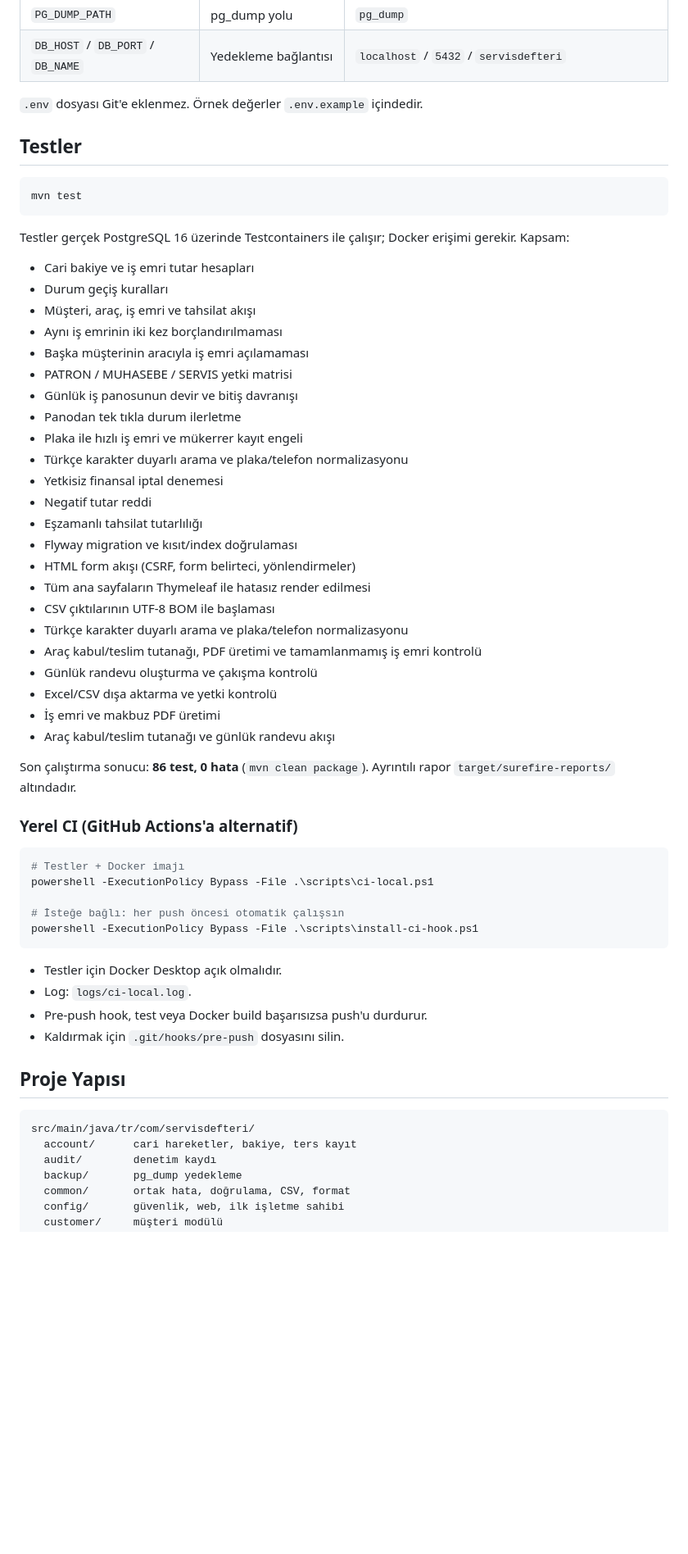
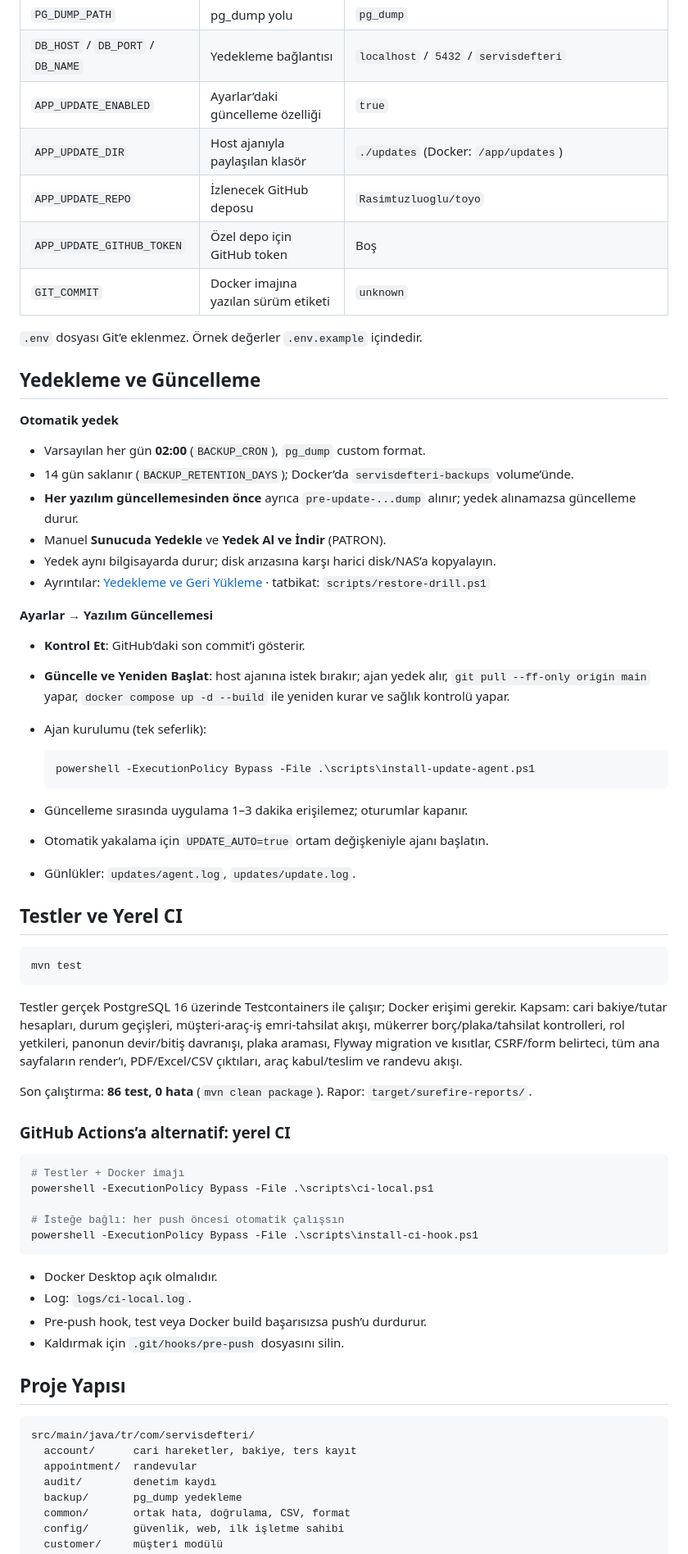
Before and after one commit to Rasimtuzluoglu/toyo, a Markdown page: README.md, the part around one of its changes. Shown at 82% size. GitHub-like rendering; blank space fills up the shorter version.

````diff
--- a/README.md
+++ b/README.md
@@ -210,44 +200,54 @@ Oluşturulan parolalar BCrypt ile hashlenir; düz metin saklanmaz. README veya k
 | `BACKUP_CRON` | Yedekleme cron ifadesi | `0 0 2 * * *` |
 | `PG_DUMP_PATH` | pg_dump yolu | `pg_dump` |
 | `DB_HOST` / `DB_PORT` / `DB_NAME` | Yedekleme bağlantısı | `localhost` / `5432` / `servisdefteri` |
+| `APP_UPDATE_ENABLED` | Ayarlar’daki güncelleme özelliği | `true` |
+| `APP_UPDATE_DIR` | Host ajanıyla paylaşılan klasör | `./updates` (Docker: `/app/updates`) |
+| `APP_UPDATE_REPO` | İzlenecek GitHub deposu | `Rasimtuzluoglu/toyo` |
+| `APP_UPDATE_GITHUB_TOKEN` | Özel depo için GitHub token | Boş |
+| `GIT_COMMIT` | Docker imajına yazılan sürüm etiketi | `unknown` |
 
-`.env` dosyası Git'e eklenmez. Örnek değerler `.env.example` içindedir.
+`.env` dosyası Git’e eklenmez. Örnek değerler `.env.example` içindedir.
 
-## Testler
+## Yedekleme ve Güncelleme
+
+**Otomatik yedek**
+- Varsayılan her gün **02:00** (`BACKUP_CRON`), `pg_dump` custom format.
+- 14 gün saklanır (`BACKUP_RETENTION_DAYS`); Docker’da `servisdefteri-backups` volume’ünde.
+- **Her yazılım güncellemesinden önce** ayrıca `pre-update-...dump` alınır; yedek alınamazsa güncelleme durur.
+- Manuel **Sunucuda Yedekle** ve **Yedek Al ve İndir** (PATRON).
+- Yedek aynı bilgisayarda durur; disk arızasına karşı harici disk/NAS’a kopyalayın.
+- Ayrıntılar: [Yedekleme ve Geri Yükleme](docs/BACKUP-RESTORE.md) · tatbikat: `scripts/restore-drill.ps1`
+
+**Ayarlar → Yazılım Güncellemesi**
+- **Kontrol Et**: GitHub’daki son commit’i gösterir.
+- **Güncelle ve Yeniden Başlat**: host ajanına istek bırakır; ajan yedek alır,
+  `git pull --ff-only origin main` yapar, `docker compose up -d --build` ile yeniden kurar
+  ve sağlık kontrolü yapar.
+- Ajan kurulumu (tek seferlik):
+
+  ```powershell
+  powershell -ExecutionPolicy Bypass -File .\scripts\install-update-agent.ps1
+  ```
+
+- Güncelleme sırasında uygulama 1–3 dakika erişilemez; oturumlar kapanır.
+- Otomatik yakalama için `UPDATE_AUTO=true` ortam değişkeniyle ajanı başlatın.
+- Günlükler: `updates/agent.log`, `updates/update.log`.
+
+## Testler ve Yerel CI
 
 ```bash
 mvn test
 ```
 
-Testler gerçek PostgreSQL 16 üzerinde Testcontainers ile çalışır; Docker erişimi gerekir. Kapsam:
+Testler gerçek PostgreSQL 16 üzerinde Testcontainers ile çalışır; Docker erişimi gerekir.
+Kapsam: cari bakiye/tutar hesapları, durum geçişleri, müşteri-araç-iş emri-tahsilat akışı,
+mükerrer borç/plaka/tahsilat kontrolleri, rol yetkileri, panonun devir/bitiş davranışı,
+plaka araması, Flyway migration ve kısıtlar, CSRF/form belirteci, tüm ana sayfaların render’ı,
+PDF/Excel/CSV çıktıları, araç kabul/teslim ve randevu akışı.
 
-- Cari bakiye ve iş emri tutar hesapları
-- Durum geçiş kuralları
-- Müşteri, araç, iş emri ve tahsilat akışı
-- Aynı iş emrinin iki kez borçlandırılmaması
-- Başka müşterinin aracıyla iş emri açılamaması
-- PATRON / MUHASEBE / SERVIS yetki matrisi
-- Günlük iş panosunun devir ve bitiş davranışı
-- Panodan tek tıkla durum ilerletme
-- Plaka ile hızlı iş emri ve mükerrer kayıt engeli
-- Türkçe karakter duyarlı arama ve plaka/telefon normalizasyonu
-- Yetkisiz finansal iptal denemesi
-- Negatif tutar reddi
-- Eşzamanlı tahsilat tutarlılığı
-- Flyway migration ve kısıt/index doğrulaması
-- HTML form akışı (CSRF, form belirteci, yönlendirmeler)
-- Tüm ana sayfaların Thymeleaf ile hatasız render edilmesi
-- CSV çıktılarının UTF-8 BOM ile başlaması
-- Türkçe karakter duyarlı arama ve plaka/telefon normalizasyonu
-- Araç kabul/teslim tutanağı, PDF üretimi ve tamamlanmamış iş emri kontrolü
-- Günlük randevu oluşturma ve çakışma kontrolü
-- Excel/CSV dışa aktarma ve yetki kontrolü
-- İş emri ve makbuz PDF üretimi
-- Araç kabul/teslim tutanağı ve günlük randevu akışı
+Son çalıştırma: **86 test, 0 hata** (`mvn clean package`). Rapor: `target/surefire-reports/`.
 
-Son çalıştırma sonucu: **86 test, 0 hata** (`mvn clean package`). Ayrıntılı rapor `target/surefire-reports/` altındadır.
-
-### Yerel CI (GitHub Actions'a alternatif)
+### GitHub Actions’a alternatif: yerel CI
 
 ```powershell
 # Testler + Docker imajı
@@ -257,9 +257,9 @@ powershell -ExecutionPolicy Bypass -File .\scripts\ci-local.ps1
 powershell -ExecutionPolicy Bypass -File .\scripts\install-ci-hook.ps1
 ```
 
-- Testler için Docker Desktop açık olmalıdır.
+- Docker Desktop açık olmalıdır.
 - Log: `logs/ci-local.log`.
-- Pre-push hook, test veya Docker build başarısızsa push'u durdurur.
+- Pre-push hook, test veya Docker build başarısızsa push’u durdurur.
 - Kaldırmak için `.git/hooks/pre-push` dosyasını silin.
 
 ## Proje Yapısı
@@ -267,6 +267,7 @@ powershell -ExecutionPolicy Bypass -File .\scripts\install-ci-hook.ps1
 ```text
 src/main/java/tr/com/servisdefteri/
   account/      cari hareketler, bakiye, ters kayıt
+  appointment/  randevular
   audit/        denetim kaydı
   backup/       pg_dump yedekleme
   common/       ortak hata, doğrulama, CSV, format
````
Also changed, not shown: other parts of README.md (+134 -137 lines), docs/CASE-STUDY.md (+2 -2 lines), docs/screenshots/board.jpg, docs/screenshots/dashboard.jpg, docs/screenshots/login.jpg, toyota.png (deleted).
